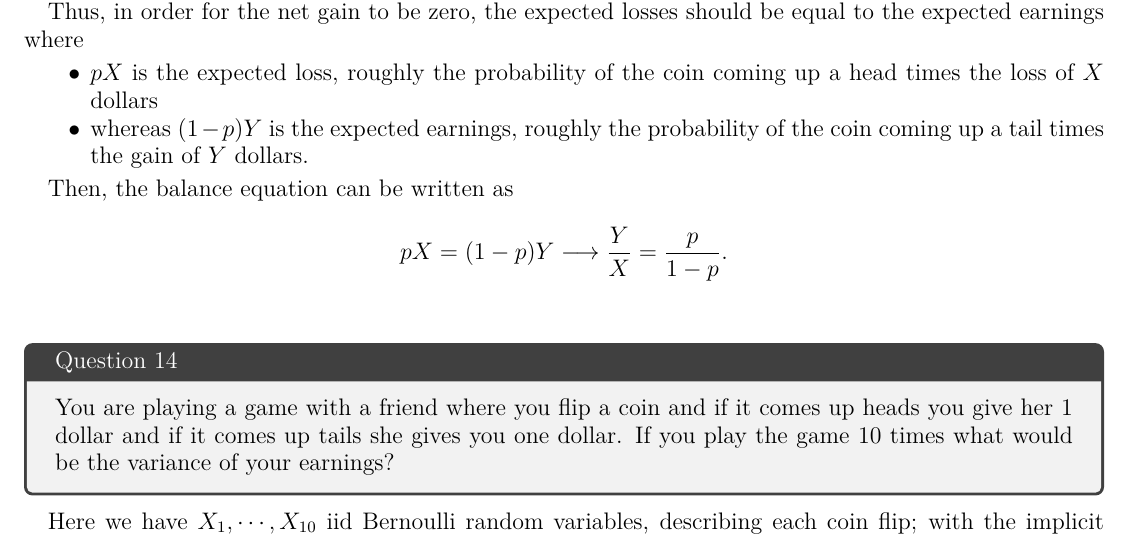
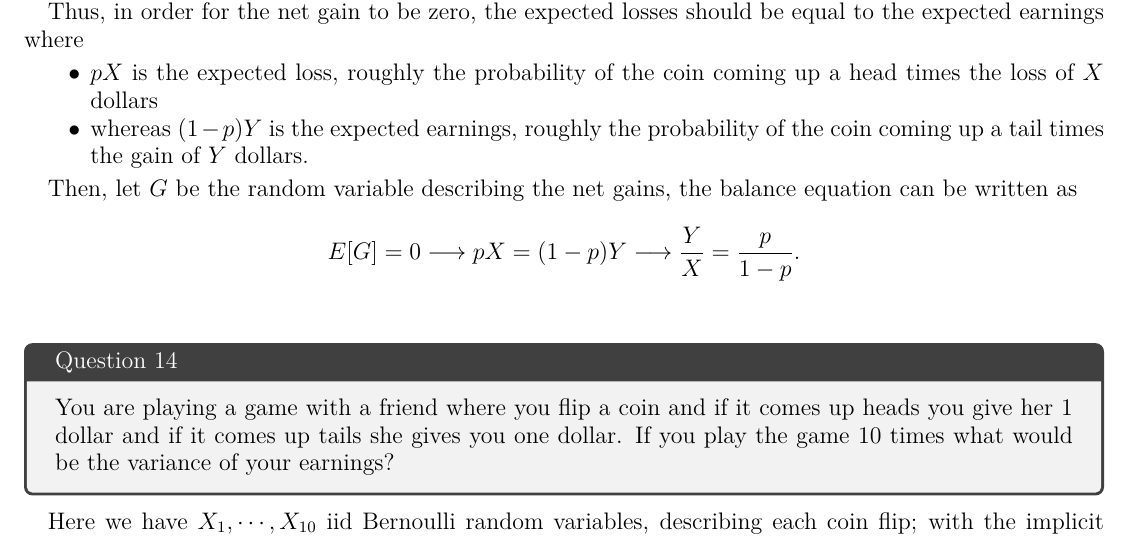
Before and after one commit to licTomasPerez/Mathematical-Biostatistics-Bootcamp-John-Hopkins, a LaTeX problem sheet (main.tex): part of page 9 of 18, cut so that both start at the same text. Compiled offline with pdfLaTeX.

Commit message:
Update main.tex

```diff
--- a/main.tex
+++ b/main.tex
@@ -404,9 +404,9 @@ Thus, in order for the net gain to be zero, the expected losses should be equal
     \item whereas $(1-p)Y$ is the expected earnings, roughly the probability of the coin coming up a tail times the gain of $Y$ dollars.
 \end{itemize}
 
-Then, the balance equation can be written as
+Then, let $G$ be the random variable describing the net gains, the balance equation can be written as
 
-$$
+$$ E[G] = 0 \longrightarrow
 pX = (1-p)Y \longrightarrow \frac{Y}{X} = \frac{p}{1-p}.
 $$\\
 
```
